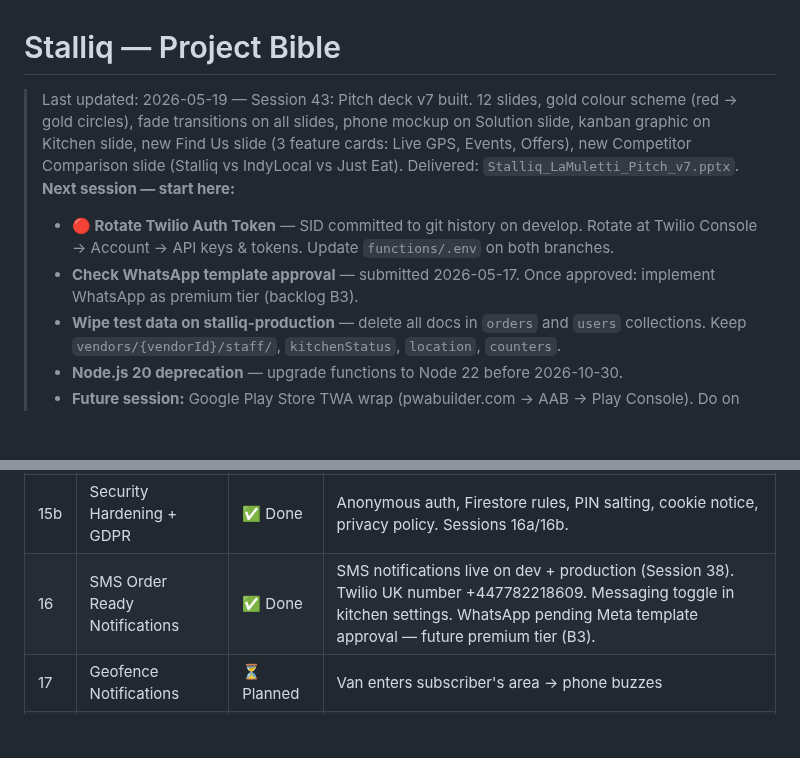
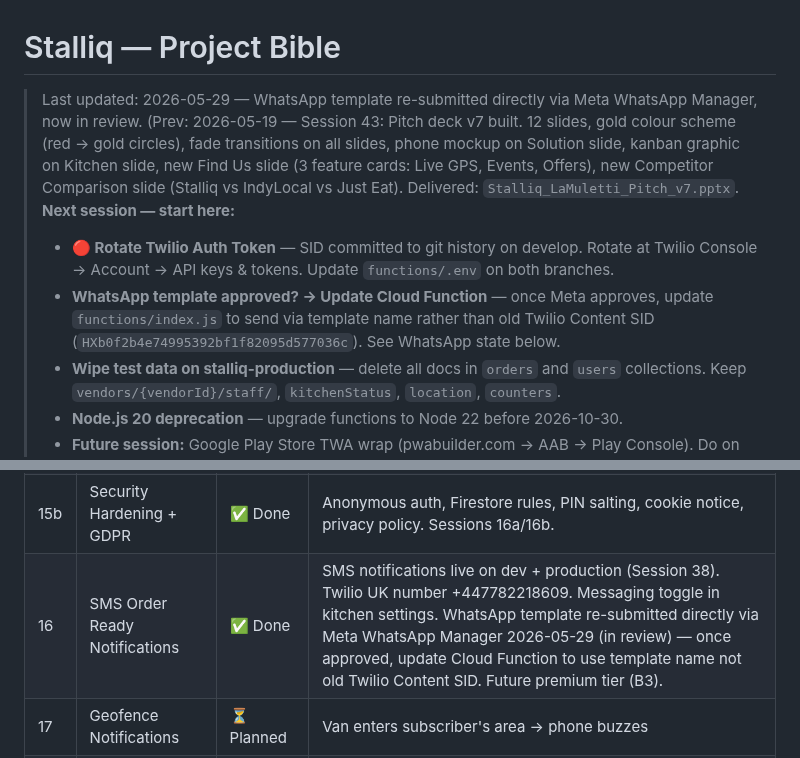
Before and after one commit to JulianBell106/lamulettipizza, a Markdown page: PROJECT.md, 2 parts joined by grey strips. Drawn GitHub-style; blank space fills up the shorter version.

```diff
--- a/PROJECT.md
+++ b/PROJECT.md
@@ -1,8 +1,8 @@
 # Stalliq — Project Bible
-> Last updated: 2026-05-19 — Session 43: Pitch deck v7 built. 12 slides, gold colour scheme (red → gold circles), fade transitions on all slides, phone mockup on Solution slide, kanban graphic on Kitchen slide, new Find Us slide (3 feature cards: Live GPS, Events, Offers), new Competitor Comparison slide (Stalliq vs IndyLocal vs Just Eat). Delivered: `Stalliq_LaMuletti_Pitch_v7.pptx`.
+> Last updated: 2026-05-29 — WhatsApp template re-submitted directly via Meta WhatsApp Manager, now in review. (Prev: 2026-05-19 — Session 43: Pitch deck v7 built. 12 slides, gold colour scheme (red → gold circles), fade transitions on all slides, phone mockup on Solution slide, kanban graphic on Kitchen slide, new Find Us slide (3 feature cards: Live GPS, Events, Offers), new Competitor Comparison slide (Stalliq vs IndyLocal vs Just Eat). Delivered: `Stalliq_LaMuletti_Pitch_v7.pptx`.
 > **Next session — start here:**
 > - **🔴 Rotate Twilio Auth Token** — SID committed to git history on develop. Rotate at Twilio Console → Account → API keys & tokens. Update `functions/.env` on both branches.
-> - **Check WhatsApp template approval** — submitted 2026-05-17. Once approved: implement WhatsApp as premium tier (backlog B3).
+> - **WhatsApp template approved? → Update Cloud Function** — once Meta approves, update `functions/index.js` to send via template name rather than old Twilio Content SID (`HXb0f2b4e74995392bf1f82095d577036c`). See WhatsApp state below.
 > - **Wipe test data on stalliq-production** — delete all docs in `orders` and `users` collections. Keep `vendors/{vendorId}/staff/`, `kitchenStatus`, `location`, `counters`.
 > - **Node.js 20 deprecation** — upgrade functions to Node 22 before 2026-10-30.
 > - **Future session:** Google Play Store TWA wrap (pwabuilder.com → AAB → Play Console). Do on main (La Muletti production URL).
@@ -210,7 +210,7 @@ Secondary text must use `rgba(255,255,255,0.X)` not `rgba(cream,0.X)`. Warm crea
 | 15 | Multi-Staff Kitchen PIN | ✅ Done | Multi-staff PIN login (SHA-256 hashed), lockout after 5 fails (15 min), staff management panel (add/rename/change PIN/deactivate), forgot PIN flow via Firebase Phone Auth. Session 15. |
 | 15a | Real Phone Auth Go-Live | ✅ Done | Blaze plan, App Check (reCAPTCHA v3), authorised domain confirmed, test numbers removed, old kitchen.pin removed. Session 15b. |
 | 15b | Security Hardening + GDPR | ✅ Done | Anonymous auth, Firestore rules, PIN salting, cookie notice, privacy policy. Sessions 16a/16b. |
-| 16 | SMS Order Ready Notifications | ✅ Done | SMS notifications live on dev + production (Session 38). Twilio UK number +447782218609. Messaging toggle in kitchen settings. WhatsApp pending Meta template approval — future premium tier (B3). |
+| 16 | SMS Order Ready Notifications | ✅ Done | SMS notifications live on dev + production (Session 38). Twilio UK number +447782218609. Messaging toggle in kitchen settings. WhatsApp template re-submitted directly via Meta WhatsApp Manager 2026-05-29 (in review) — once approved, update Cloud Function to use template name not old Twilio Content SID. Future premium tier (B3). |
 | 17 | Geofence Notifications | ⏳ Planned | Van enters subscriber's area → phone buzzes |
 | 18 | Flash Sales & Broadcasts | ⏳ Planned | Vendor launches deal in seconds, broadcasts to subscribers |
 | 19 | Loyalty Stamp Card | ✅ Done | Stamp card (8 stamps → free pizza), per-order guard, cross-device sync, transaction-safe award |
```
